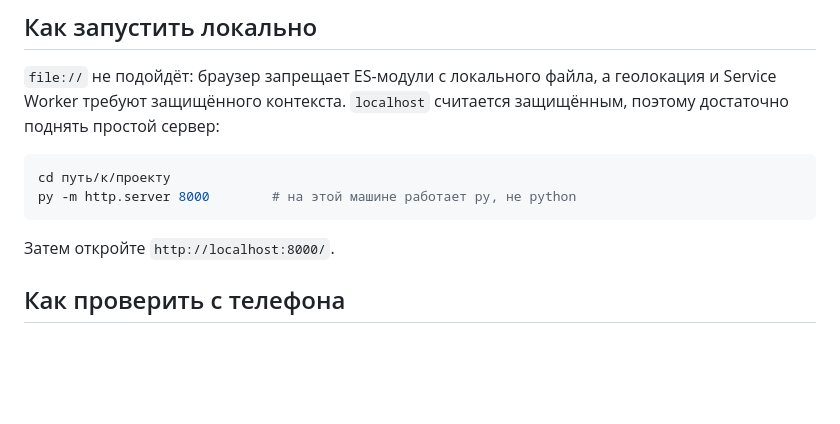
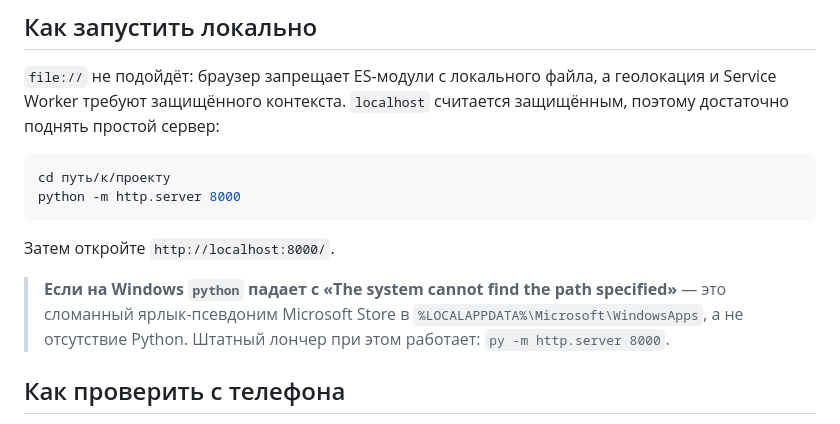
Before and after one commit to Dictordozel/putevik, a Markdown page: README.md, the part around the change. GitHub-like rendering; blank space fills up the shorter version.

Commit message:
README: уточнение про запуск сервера на Windows
Команда python может падать из-за сломанного ярлыка-псевдонима
Microsoft Store, а не из-за отсутствия Python. Прежняя формулировка
вводила в заблуждение.

Co-Authored-By: Claude Opus 5 (1M context) <noreply@anthropic.com>

````diff
--- a/README.md
+++ b/README.md
@@ -16,10 +16,15 @@
 
 ```bash
 cd путь/к/проекту
-py -m http.server 8000        # на этой машине работает py, не python
+python -m http.server 8000
 ```
 
 Затем откройте `http://localhost:8000/`.
+
+> **Если на Windows `python` падает с «The system cannot find the path specified»** —
+> это сломанный ярлык-псевдоним Microsoft Store в `%LOCALAPPDATA%\Microsoft\WindowsApps`,
+> а не отсутствие Python. Штатный лончер при этом работает:
+> `py -m http.server 8000`.
 
 ## Как проверить с телефона
 
````
